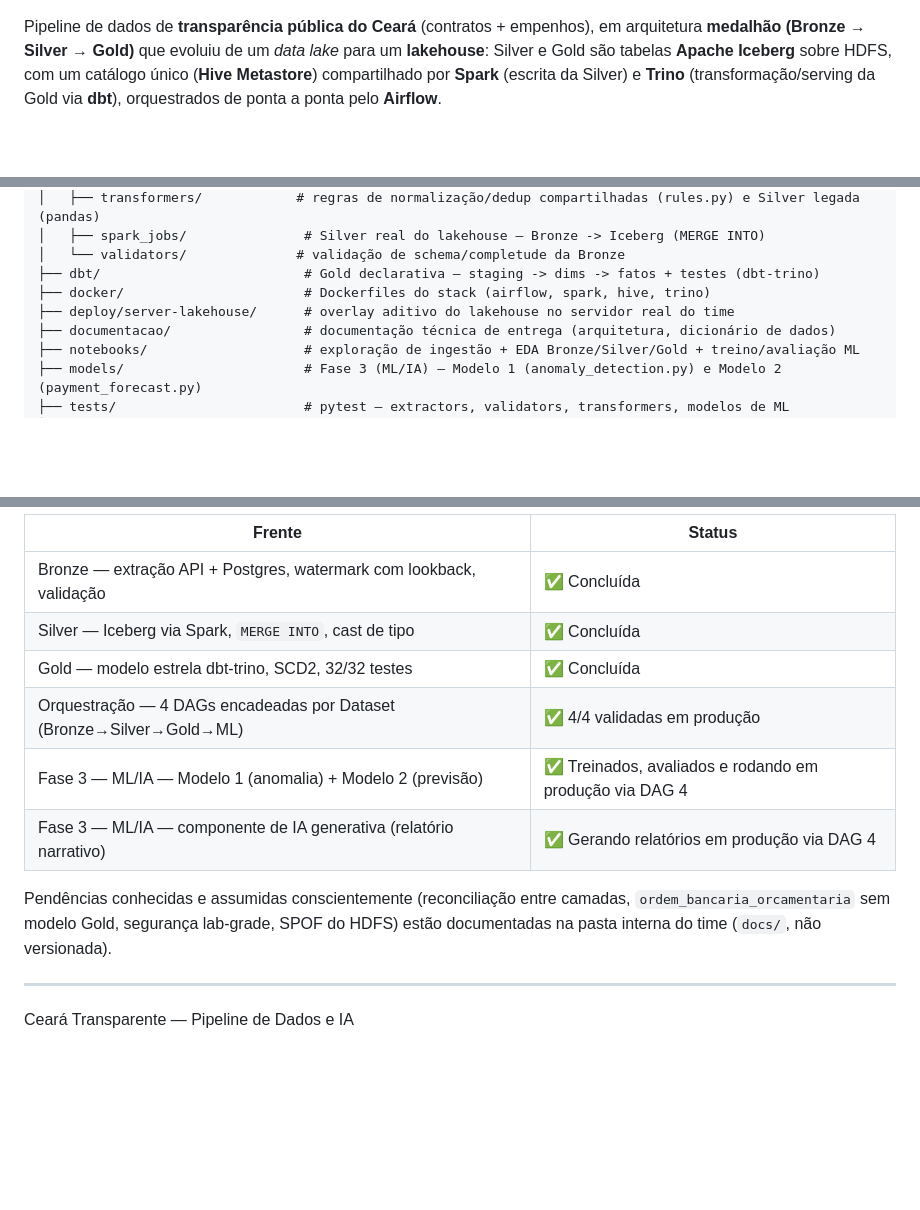
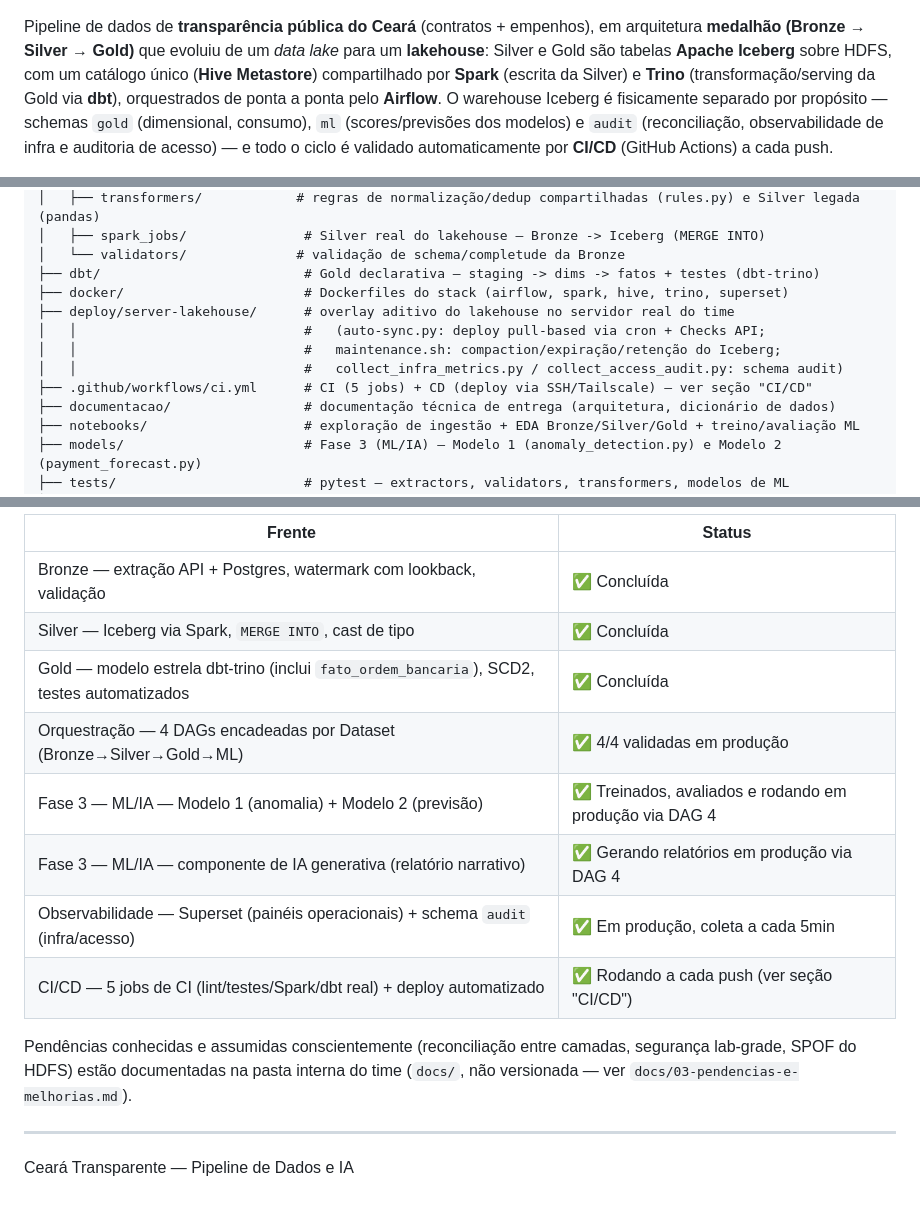
Before and after one commit to jaimejrs/data-engineering-lab-PY03, a Markdown page: README.md, 3 parts joined by grey strips. GitHub-like rendering; blank space fills up the shorter version.

```diff
--- a/README.md
+++ b/README.md
@@ -24,6 +33,9 @@ arquitetura **medalhão (Bronze → Silver → Gold)** que evoluiu de um *data l
 **lakehouse**: Silver e Gold são tabelas **Apache Iceberg** sobre HDFS, com um catálogo
 único (**Hive Metastore**) compartilhado por **Spark** (escrita da Silver) e **Trino**
 (transformação/serving da Gold via **dbt**), orquestrados de ponta a ponta pelo
-**Airflow**.
+**Airflow**. O warehouse Iceberg é fisicamente separado por propósito — schemas
+`gold` (dimensional, consumo), `ml` (scores/previsões dos modelos) e `audit`
+(reconciliação, observabilidade de infra e auditoria de acesso) — e todo o
+ciclo é validado automaticamente por **CI/CD** (GitHub Actions) a cada push.
 
 
@@ -100,8 +116,12 @@ rodando sem intervenção manual. Detalhes de arquitetura e das decisões técni
 │   ├── spark_jobs/               # Silver real do lakehouse — Bronze -> Iceberg (MERGE INTO)
 │   └── validators/              # validação de schema/completude da Bronze
 ├── dbt/                          # Gold declarativa — staging -> dims -> fatos + testes (dbt-trino)
-├── docker/                       # Dockerfiles do stack (airflow, spark, hive, trino)
+├── docker/                       # Dockerfiles do stack (airflow, spark, hive, trino, superset)
 ├── deploy/server-lakehouse/      # overlay aditivo do lakehouse no servidor real do time
+│   │                             #   (auto-sync.py: deploy pull-based via cron + Checks API;
+│   │                             #   maintenance.sh: compaction/expiração/retenção do Iceberg;
+│   │                             #   collect_infra_metrics.py / collect_access_audit.py: schema audit)
+├── .github/workflows/ci.yml      # CI (5 jobs) + CD (deploy via SSH/Tailscale) — ver seção "CI/CD"
 ├── documentacao/                 # documentação técnica de entrega (arquitetura, dicionário de dados)
 ├── notebooks/                    # exploração de ingestão + EDA Bronze/Silver/Gold + treino/avaliação ML
 ├── models/                       # Fase 3 (ML/IA) — Modelo 1 (anomaly_detection.py) e Modelo 2 (payment_forecast.py)
@@ -366,14 +413,16 @@ histórico completo carregado e validado (ver seção "Camadas" acima).
 |---|---|
 | Bronze — extração API + Postgres, watermark com lookback, validação | ✅ Concluída |
 | Silver — Iceberg via Spark, `MERGE INTO`, cast de tipo | ✅ Concluída |
-| Gold — modelo estrela dbt-trino, SCD2, 32/32 testes | ✅ Concluída |
+| Gold — modelo estrela dbt-trino (inclui `fato_ordem_bancaria`), SCD2, testes automatizados | ✅ Concluída |
 | Orquestração — 4 DAGs encadeadas por Dataset (Bronze→Silver→Gold→ML) | ✅ 4/4 validadas em produção |
 | Fase 3 — ML/IA — Modelo 1 (anomalia) + Modelo 2 (previsão) | ✅ Treinados, avaliados e rodando em produção via DAG 4 |
 | Fase 3 — ML/IA — componente de IA generativa (relatório narrativo) | ✅ Gerando relatórios em produção via DAG 4 |
+| Observabilidade — Superset (painéis operacionais) + schema `audit` (infra/acesso) | ✅ Em produção, coleta a cada 5min |
+| CI/CD — 5 jobs de CI (lint/testes/Spark/dbt real) + deploy automatizado | ✅ Rodando a cada push (ver seção "CI/CD") |
 
 Pendências conhecidas e assumidas conscientemente (reconciliação entre camadas,
-`ordem_bancaria_orcamentaria` sem modelo Gold, segurança lab-grade, SPOF do HDFS) estão
-documentadas na pasta interna do time (`docs/`, não versionada).
+segurança lab-grade, SPOF do HDFS) estão documentadas na pasta interna do time
+(`docs/`, não versionada — ver `docs/03-pendencias-e-melhorias.md`).
 
 
 ---
```
Also changed, not shown: other parts of README.md (+48 -8 lines).
